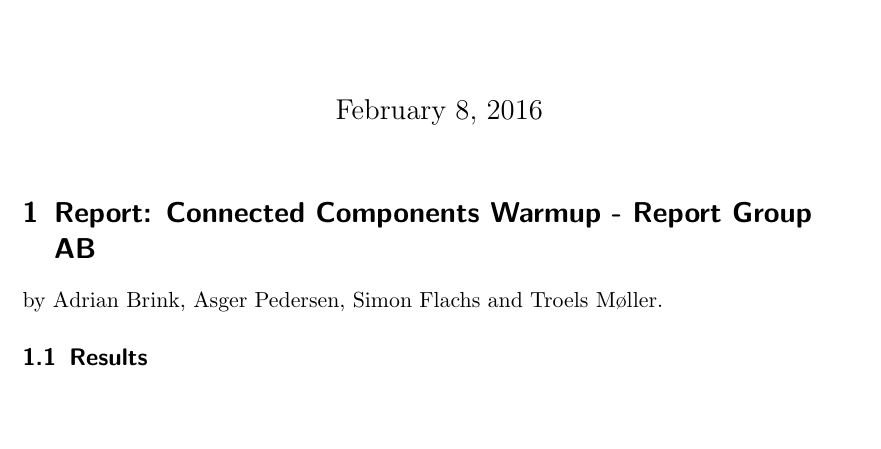
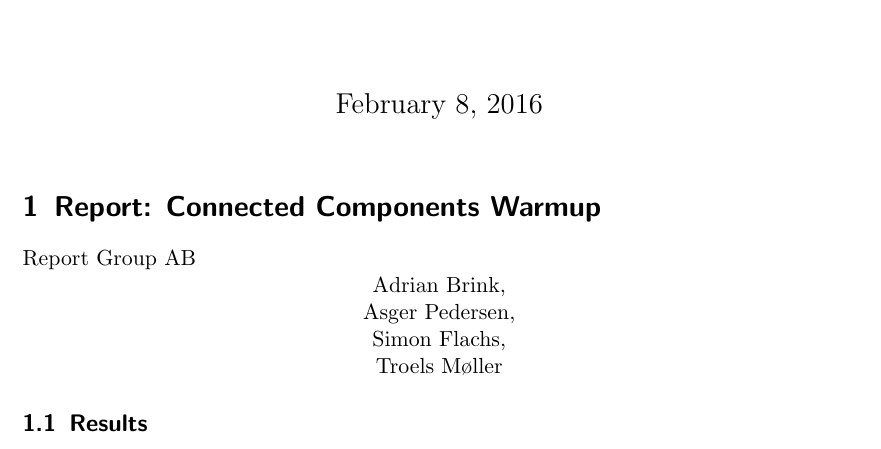
Before and after one commit to holyxhellx/AADS-ITU, a LaTeX document (connected-warmup/report.tex): part of the page, cut so that both start at the same text, the shorter picture padded with empty space. Compiled offline with pdfLaTeX.

Commit message:
Report LaTex settings
Made some visual changes to the report
- centered names

```diff
--- a/connected-warmup/report.tex
+++ b/connected-warmup/report.tex
@@ -4,16 +4,24 @@
 \usepackage{graphicx}
 \usepackage{tikz}
 \usepackage{listings}
+
+\usepackage{ragged2e}
+
 \title{Connected Components Warmup - Report}
 
 \begin{document}
 \maketitle
 
-\section{Report: Connected Components Warmup - Report Group AB}
+\section{Report: Connected Components Warmup}
 
+Report Group AB
 
-by Adrian Brink, Asger Pedersen, Simon Flachs and Troels M{\o}ller.
-
+\centering
+Adrian Brink,\\
+Asger Pedersen,\\
+Simon Flachs,\\
+Troels M{\o}ller
+\justify
 
 \subsection{Results}
 
```
Also changed, not shown: connected-warmup/report.tex (6 more changed lines).
